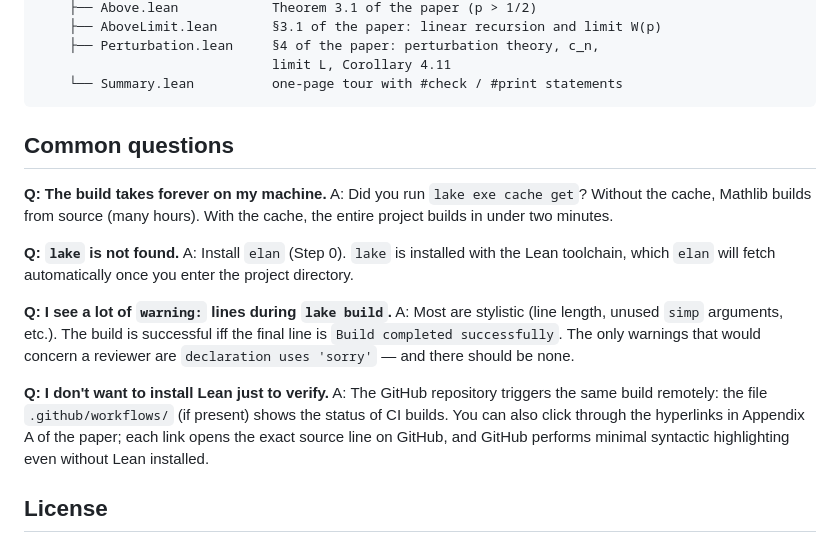
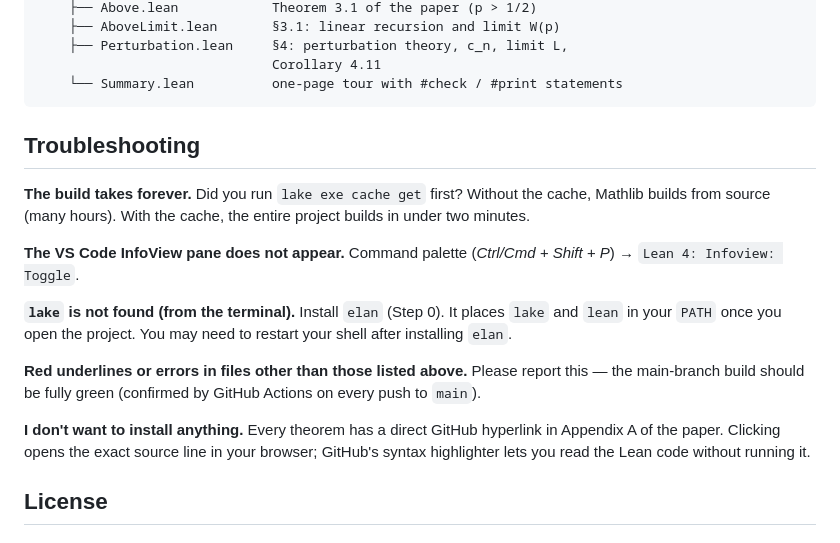
Before and after one commit to pfaffelh/coins, a Markdown page: CoinsLean/README.md, the part around one of its changes. Drawn GitHub-style.

````diff
--- a/CoinsLean/README.md
+++ b/CoinsLean/README.md
@@ -174,34 +212,31 @@ CoinsLean/
     ├── Above.lean            Theorem 3.1 of the paper (p > 1/2)
-    ├── AboveLimit.lean       §3.1 of the paper: linear recursion and limit W(p)
-    ├── Perturbation.lean     §4 of the paper: perturbation theory, c_n,
-                              limit L, Corollary 4.11
+    ├── AboveLimit.lean       §3.1: linear recursion and limit W(p)
+    ├── Perturbation.lean     §4: perturbation theory, c_n, limit L,
+                              Corollary 4.11
     └── Summary.lean          one-page tour with #check / #print statements
 ```
 
-## Common questions
+## Troubleshooting
 
-**Q: The build takes forever on my machine.**
-A: Did you run `lake exe cache get`?  Without the cache, Mathlib builds
-from source (many hours).  With the cache, the entire project builds in
-under two minutes.
+**The build takes forever.**  Did you run `lake exe cache get` first?
+Without the cache, Mathlib builds from source (many hours).  With the
+cache, the entire project builds in under two minutes.
 
-**Q: `lake` is not found.**
-A: Install `elan` (Step 0).  `lake` is installed with the Lean
-toolchain, which `elan` will fetch automatically once you enter the
-project directory.
+**The VS Code InfoView pane does not appear.**  Command palette
+(*Ctrl/Cmd + Shift + P*) → `Lean 4: Infoview: Toggle`.
 
-**Q: I see a lot of `warning:` lines during `lake build`.**
-A: Most are stylistic (line length, unused `simp` arguments, etc.).
-The build is successful iff the final line is
-`Build completed successfully`.  The only warnings that would concern a
-reviewer are `declaration uses 'sorry'` — and there should be none.
+**`lake` is not found (from the terminal).**  Install `elan` (Step 0).
+It places `lake` and `lean` in your `PATH` once you open the project.
+You may need to restart your shell after installing `elan`.
 
-**Q: I don't want to install Lean just to verify.**
-A: The GitHub repository triggers the same build remotely: the file
-`.github/workflows/` (if present) shows the status of CI builds.  You
-can also click through the hyperlinks in Appendix A of the paper; each
-link opens the exact source line on GitHub, and GitHub performs minimal
-syntactic highlighting even without Lean installed.
+**Red underlines or errors in files other than those listed above.**
+Please report this — the main-branch build should be fully green
+(confirmed by GitHub Actions on every push to `main`).
+
+**I don't want to install anything.**  Every theorem has a direct
+GitHub hyperlink in Appendix A of the paper.  Clicking opens the exact
+source line in your browser; GitHub's syntax highlighter lets you read
+the Lean code without running it.
 
 ## License
 
````
Also changed, not shown: other parts of CoinsLean/README.md (+130 -92 lines).
